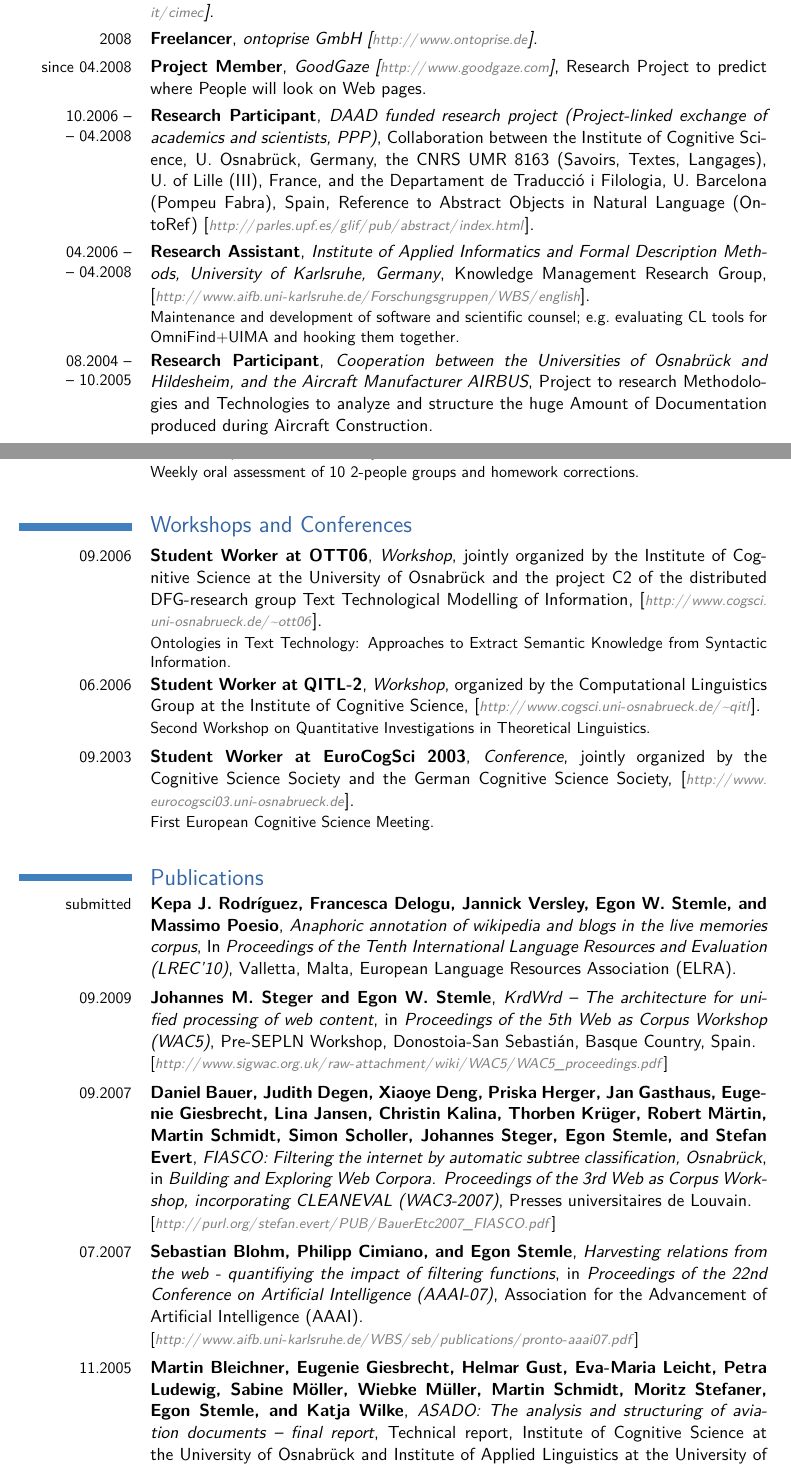
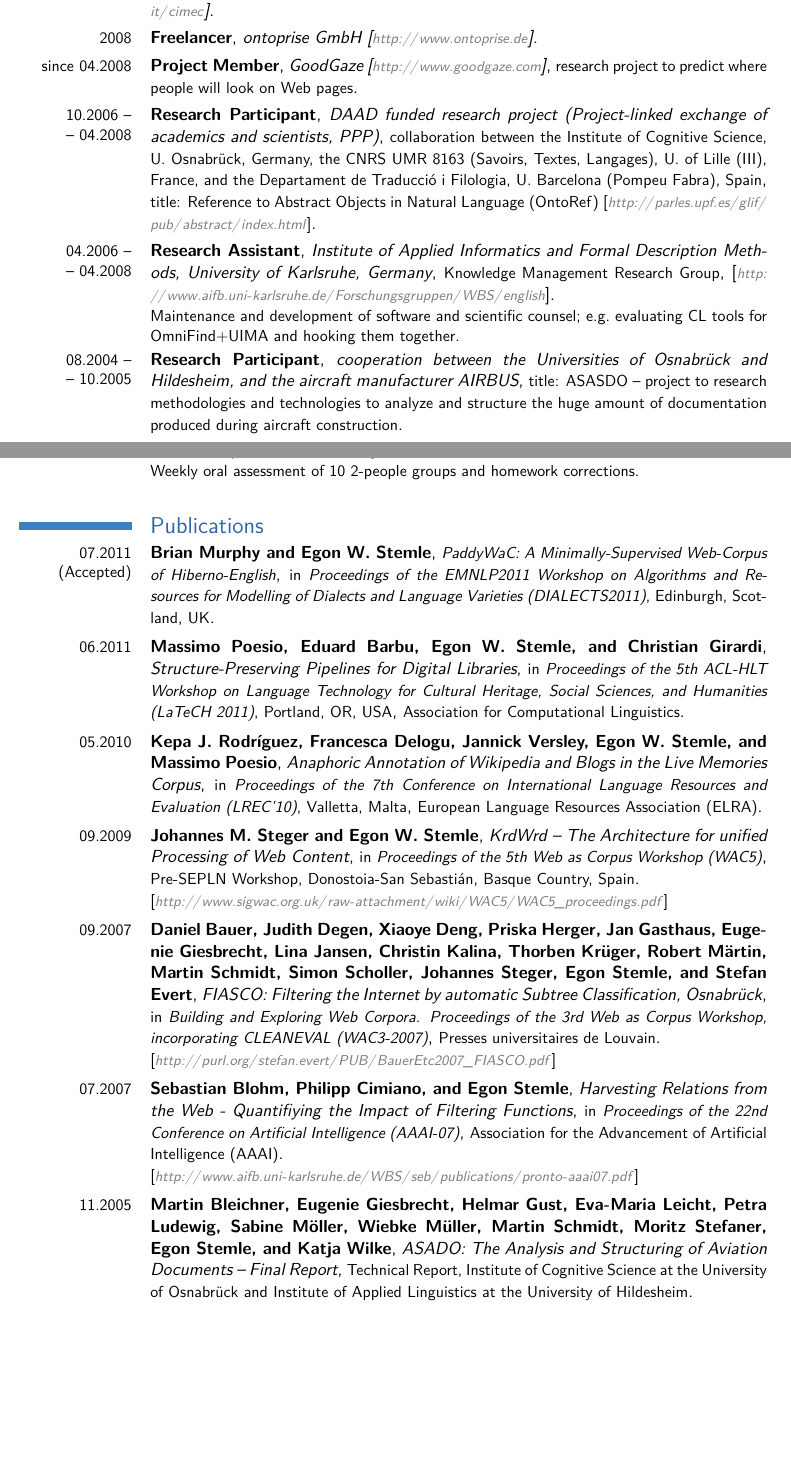
Before and after one commit to iiegn/pub, a LaTeX CV (CV/CV_en.tex): two parts of pages 2 and 3 of 5 before the commit and two parts of pages 2 and 3 of 4 after it, joined at a grey line, cut so that both start at the same text, the shorter picture padded with empty space. Compiled offline with pdfLaTeX.

Commit message:
updated CV with latest publications; minor edits, typos, etc

```diff
--- a/CV/CV_en.tex
+++ b/CV/CV_en.tex
@@ -84,11 +84,32 @@ towards a linguistically enriched annotation for documents are presented.}
 
 \section{Research and Professional Experience}
 	%\cventry{date}{main title}{three}{four}{five}{six}
-	\cventry{since 04.2009}{Research Fellow}{LiveMemories sponsored Grant, financed by the
-Provincia Autonoma of Trento, for research activities at the Center for Mind/Brain Sciences (CIMeC)
-of the University of Trento [\url{http://www.livememories.org}],[\url{http://portale.unitn.it/cimec}]}{}{}{}
-	\cventry{2008}{Freelancer}{ontoprise GmbH [\url{http://www.ontoprise.de}]}{}{}{}
-	\cventry{since 04.2008}{Project Member}{GoodGaze [\url{http://www.goodgaze.com}]}{Research Project to predict where People will look on Web pages}{}{}
-	\cventry{10.2006 --\\-- 04.2008}{Research Participant}{DAAD funded research project (Project-linked exchange of academics and scientists, PPP)}{Collaboration between the Institute of Cognitive Science, U.~Osnabr\"{u}ck, Germany, the CNRS UMR 8163 (Savoirs, Textes, Langages), U.~of Lille (III), France, and the Departament de Traducci\'{o} i Filologia, U.~Barcelona (Pompeu Fabra), Spain}{Reference to Abstract Objects in Natural Language (OntoRef) [\url{http://parles.upf.es/glif/pub/abstract/index.html}]}{}
-	\cventry{04.2006 --\\-- 04.2008}{Research Assistant}{Institute of Applied Informatics and Formal Description Methods, University of Karlsruhe, Germany}{Knowledge Management Research Group}{[\url{http://www.aifb.uni-karlsruhe.de/Forschungsgruppen/WBS/english}]}{Maintenance and development of software and scientific counsel; e.g.~evaluating CL tools for OmniFind+UIMA and hooking them together. }
-	\cventry{08.2004 --\\-- 10.2005}{Research Participant}{Cooperation between the Universities of Osnabr\"{u}ck and Hildesheim, and the Aircraft Manufacturer AIRBUS}{Project to research Methodologies and Technologies to analyze and structure the huge Amount of Documentation produced during Aircraft Construction}{}{}
+	\cventry{since 04.2009}
+        {Research Fellow}
+        {LiveMemories sponsored grant, financed by the Provincia Autonoma of Trento, for research activities at the Center for Mind/Brain Sciences (CIMeC) of the University of Trento [\url{http://www.livememories.org}],[\url{http://portale.unitn.it/cimec}]}
+        {}{}{}
+	\cventry{2008}
+        {Freelancer}
+        {ontoprise GmbH [\url{http://www.ontoprise.de}]}
+        {}{}{}
+	\cventry{since 04.2008}
+        {Project Member}
+        {GoodGaze [\url{http://www.goodgaze.com}]}
+        {\small research project to predict where people will look on Web pages}
+        {}{}
+	\cventry{10.2006 --\\-- 04.2008}
+        {Research Participant}
+        {DAAD funded research project (Project-linked exchange of academics and scientists, PPP)}
+        {\small collaboration between the Institute of Cognitive Science, U.~Osnabr\"{u}ck, Germany, the CNRS UMR 8163 (Savoirs, Textes, Langages), U.~of Lille (III), France, and the Departament de Traducci\'{o} i Filologia, U.~Barcelona (Pompeu Fabra), Spain}
+        {\small title: Reference to Abstract Objects in Natural Language (OntoRef) [\url{http://parles.upf.es/glif/pub/abstract/index.html}]}
+        {}
+	\cventry{04.2006 --\\-- 04.2008}
+        {Research Assistant}
+        {Institute of Applied Informatics and Formal Description Methods, University of Karlsruhe, Germany}
+        {\small Knowledge Management Research Group}
+        {[\url{http://www.aifb.uni-karlsruhe.de/Forschungsgruppen/WBS/english}]}
+        {Maintenance and development of software and scientific counsel; e.g.~evaluating CL tools for OmniFind+UIMA and hooking them together.}
+	\cventry{08.2004 --\\-- 10.2005}
+        {Research Participant}
+        {cooperation between the Universities of Osnabr\"{u}ck and Hildesheim, and the aircraft manufacturer AIRBUS}
+        {\small title: ASASDO -- project to research methodologies and technologies to analyze and structure the huge amount of documentation produced during aircraft construction}
@@ -108,13 +143,13 @@ of the University of Trento [\url{http://www.livememories.org}],[\url{http://por
 
 % \pagebreak
 
-\section{Workshops and Conferences}
-	\cventry{09.2006}{Student Worker at OTT06}{Workshop}{jointly organized by the Institute of Cognitive Science at the University of Osnabr\"{u}ck and the project C2 of the distributed DFG-research group Text Technological Modelling of Information}{[\url{http://www.cogsci.uni-osnabrueck.de/~ott06}]}{Ontologies in Text Technology: Approaches to Extract Semantic Knowledge from Syntactic Information.}
-
-	\cventry{06.2006}{Student Worker at QITL-2}{Workshop}{organized by the Computational Linguistics Group at the Institute of Cognitive Science}{[\url{http://www.cogsci.uni-osnabrueck.de/~qitl}]}{Second Workshop on Quantitative Investigations in Theoretical Linguistics.}
-
-	\cventry{09.2003}{Student Worker at EuroCogSci 2003}{Conference}{jointly organized by the Cognitive Science Society and the German Cognitive Science Society}{[\url{http://www.eurocogsci03.uni-osnabrueck.de}]}{First European Cognitive Science Meeting.}
-\closesection{}
+%\section{Workshops and Conferences}
+%	\cventry{09.2006}{Student Worker at OTT06}{Workshop}{jointly organized by the Institute of Cognitive Science at the University of Osnabr\"{u}ck and the project C2 of the distributed DFG-research group Text Technological Modelling of Information}{[\url{http://www.cogsci.uni-osnabrueck.de/~ott06}]}{Ontologies in Text Technology: Approaches to Extract Semantic Knowledge from Syntactic Information.}
+%
+%	\cventry{06.2006}{Student Worker at QITL-2}{Workshop}{organized by the Computational Linguistics Group at the Institute of Cognitive Science}{[\url{http://www.cogsci.uni-osnabrueck.de/~qitl}]}{Second Workshop on Quantitative Investigations in Theoretical Linguistics.}
+%
+%	\cventry{09.2003}{Student Worker at EuroCogSci 2003}{Conference}{jointly organized by the Cognitive Science Society and the German Cognitive Science Society}{[\url{http://www.eurocogsci03.uni-osnabrueck.de}]}{First European Cognitive Science Meeting.}
+%\closesection{}
 
 %\pagebreak
 
@@ -124,41 +159,67 @@ of the University of Trento [\url{http://www.livememories.org}],[\url{http://por
 % see CV_en.bbl and modify cventries accordingly...
 
 \section{Publications}
-\cventry{submitted}
+\cventry{07.2011 (Accepted)}
+    {Brian Murphy and Egon~W. Stemle}
+    {\small PaddyWaC: A Minimally-Supervised Web-Corpus of Hiberno-English}
+    {\small in {\em Proceedings of the EMNLP2011 Workshop on Algorithms and Resources for Modelling of Dialects and Language Varieties (DIALECTS2011)}, Edinburgh, Scotland, UK}
+    {}
+    {}
+
+\cventry{06.2011}
+    {Massimo Poesio, Eduard Barbu, Egon~W. Stemle, and Christian Girardi}
+    {Structure-Preserving Pipelines for Digital Libraries}
+    {\small in {\em Proceedings of the 5th ACL-HLT Workshop on Language Technology for Cultural Heritage, Social Sciences, and Humanities (LaTeCH 2011)}, Portland, OR, USA}
+    {\small Association for Computational Linguistics}
+    {}
+
+\cventry{05.2010}
     {Kepa~J. Rodr{\'i}guez, Francesca Delogu, Jannick Versley, Egon~W. Stemle, and Massimo Poesio}
-    {Anaphoric annotation of wikipedia and blogs in the live memories corpus}
-    {In {\em Proceedings of the Tenth International Language Resources and Evaluation (LREC'10)}, Valletta, Malta}
-    {European Language Resources Association (ELRA)}
+    {Anaphoric Annotation of Wikipedia and Blogs in the Live Memories Corpus}
+    {\small in {\em Proceedings of the 7th Conference on International Language Resources and Evaluation (LREC'10)}, Valletta, Malta}
+    {\small European Language Resources Association (ELRA)}
     {}
+%@InProceedings{RODRGUEZ10.431,
+%  author = {Kepa Joseba Rodríguez and Francesca Delogu and Yannick Versley and Egon W. Stemle and Massimo Poesio},
+%  title = {Anaphoric Annotation of Wikipedia and Blogs in the Live Memories Corpus},
+%  booktitle = {Proceedings of the Seventh conference on International Language Resources and Evaluation (LREC'10)},
+%  year = {2010},
+%  month = {may},
+%  date = {19-21},
+%  address = {Valletta, Malta},
+%  editor = {Nicoletta Calzolari (Conference Chair) and Khalid Choukri and Bente Maegaard and Joseph Mariani and Jan Odijk and Stelios Piperidis and Mike Rosner and Daniel Tapias},
+%  publisher = {European Language Resources Association (ELRA)},
+%  isbn = {2-9517408-6-7},
+%  language = {english}
+% }
 
 \cventry{09.2009}
     {Johannes~M. Steger and Egon~W. Stemle}
-    {{KrdWrd} -- The architecture for unified processing of web content}
-    {in {\em Proceedings of the 5th Web as Corpus Workshop (WAC5)}}
-    {Pre-SEPLN Workshop, Donostoia-San Sebasti{\'a}n, Basque Country, Spain}
+    {{KrdWrd} -- The Architecture for unified Processing of Web Content}
+    {\small in {\em Proceedings of the 5th Web as Corpus Workshop (WAC5)}}
+    {\small Pre-SEPLN Workshop, Donostoia-San Sebasti{\'a}n, Basque Country, Spain}
     {[\url{http://www.sigwac.org.uk/raw-attachment/wiki/WAC5/WAC5_proceedings.pdf}]}
 
 \cventry{09.2007}
     {Daniel Bauer, Judith Degen, Xiaoye Deng, Priska Herger, Jan Gasthaus, Eugenie Giesbrecht, Lina Jansen, Christin Kalina, Thorben Kr{\"u}ger, Robert M{\"a}rtin, Martin Schmidt, Simon Scholler, Johannes Steger, Egon Stemle, and Stefan Evert}
-    {FIASCO: Filtering the internet by automatic subtree classification, Osnabr{\"u}ck}
-    {in {\em Building and Exploring Web Corpora. Proceedings of the 3rd Web as Corpus Workshop, incorporating CLEANEVAL (WAC3-2007)}}
-    {Presses universitaires de Louvain}
+    {FIASCO: Filtering the Internet by automatic Subtree Classification, Osnabr{\"u}ck}
+    {\small in {\em Building and Exploring Web Corpora. Proceedings of the 3rd Web as Corpus Workshop, incorporating CLEANEVAL (WAC3-2007)}}
+    {\small Presses universitaires de Louvain}
     {[\url{http://purl.org/stefan.evert/PUB/BauerEtc2007_FIASCO.pdf}]}
 
 \cventry{07.2007}
     {Sebastian Blohm, Philipp Cimiano, and Egon Stemle}
-    {Harvesting relations from the web - quantifiying the impact of filtering functions}
-    {in {\em Proceedings of the 22nd Conference on Artificial Intelligence (AAAI-07)}}
-    {Association for the Advancement of Artificial Intelligence (AAAI)}
+    {Harvesting Relations from the Web - Quantifiying the Impact of Filtering Functions}
+    {\small in {\em Proceedings of the 22nd Conference on Artificial Intelligence (AAAI-07)}}
+    {\small Association for the Advancement of Artificial Intelligence (AAAI)}
     {[\url{http://www.aifb.uni-karlsruhe.de/WBS/seb/publications/pronto-aaai07.pdf}]}
 
 \cventry{11.2005}
     {Martin Bleichner, Eugenie Giesbrecht, Helmar Gust, Eva-Maria Leicht, Petra
   Ludewig, Sabine M{\"o}ller, Wiebke M{\"u}ller, Martin Schmidt, Moritz
   Stefaner, Egon Stemle, and Katja Wilke}
-    {ASADO: The analysis and structuring of aviation documents -- final
-  report}
-    {Technical report, Institute of Cognitive Science at the University of
+    {ASADO: The Analysis and Structuring of Aviation Documents -- Final Report}
+    {\small Technical Report, Institute of Cognitive Science at the University of
   Osnabr{\"u}ck and Institute of Applied Linguistics at the University of
   Hildesheim}
     {}
```
Also changed, not shown: CV/CV_en.pdf, CV/CV_en.tex (40 more changed lines).
